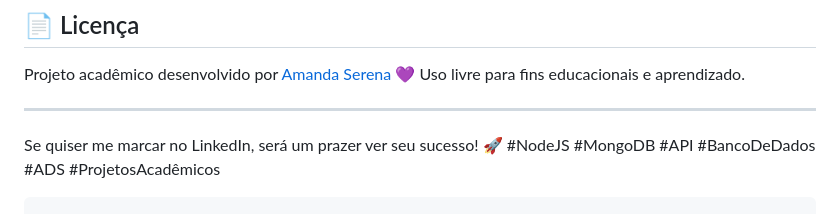
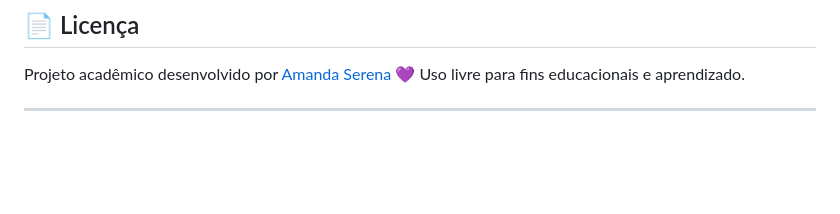
Before and after one commit to AmandaSserena/node-api-petcare, a Markdown page: README.md, the part around the change. Rendered like a GitHub page; blank space fills up the shorter version.

````diff
--- a/README.md
+++ b/README.md
@@ -125,8 +125,3 @@ Projeto acadêmico desenvolvido por [Amanda Serena](https://github.com/AmandaSse
 Uso livre para fins educacionais e aprendizado.
 
 ---
-
-Se quiser me marcar no LinkedIn, será um prazer ver seu sucesso! 🚀
-\#NodeJS #MongoDB #API #BancoDeDados #ADS #ProjetosAcadêmicos
-
-```
````
